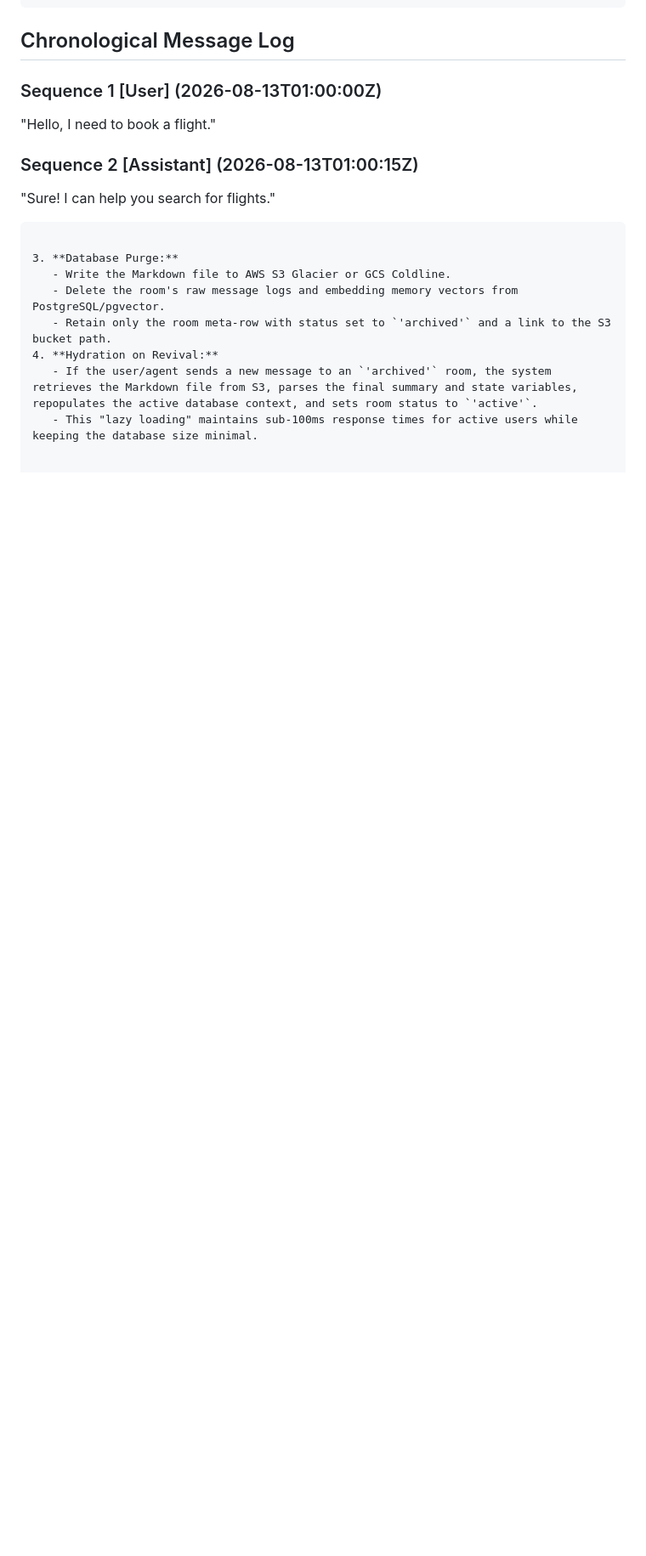
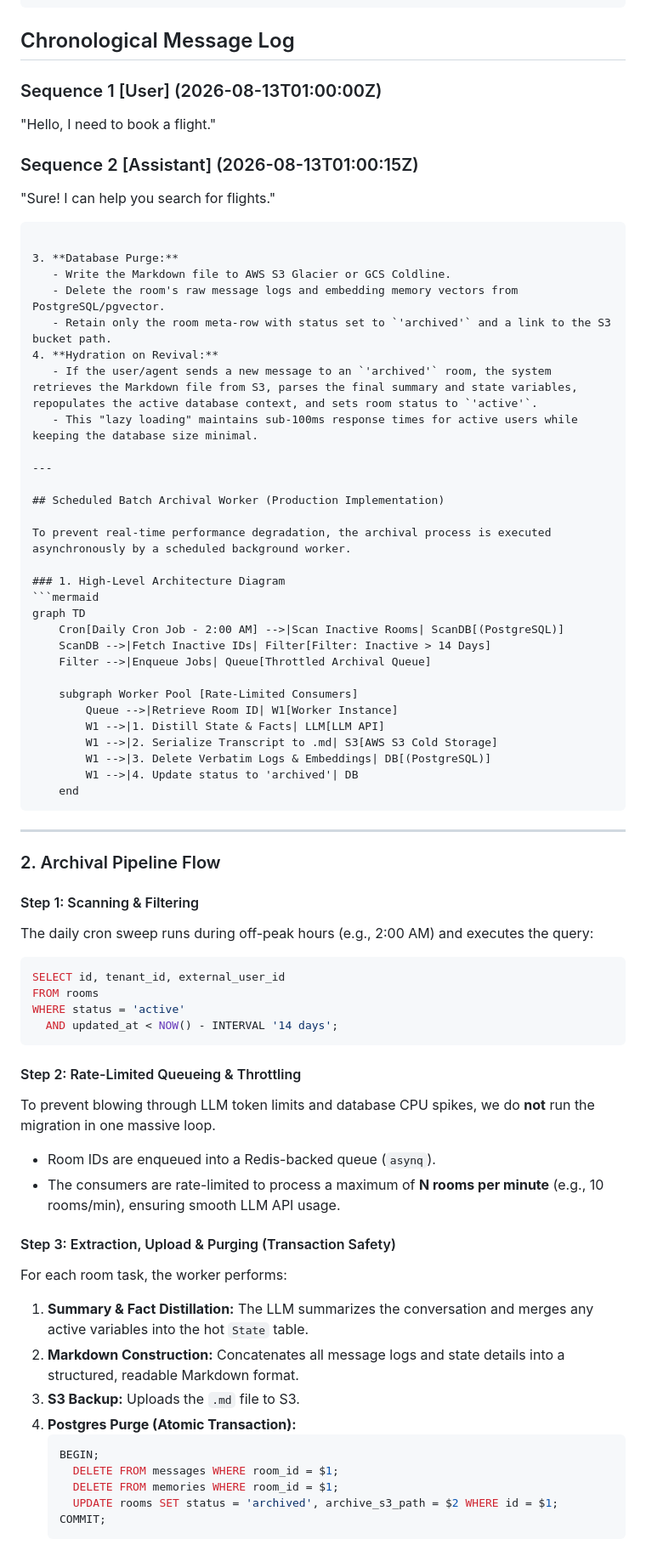
Before and after one commit to confusionhill/konteks, a Markdown page: future-impl.md, the part around one of its changes. Shown at 85% size. Drawn GitHub-style; blank space fills up the shorter version.

Commit message:
docs: add detailed background cron archival worker architecture and flow diagrams to future plans

````diff
--- a/future-impl.md
+++ b/future-impl.md
@@ -92,3 +92,58 @@ To optimize database hosting costs, vector search performance, and PG index size
 4. **Hydration on Revival:**
    - If the user/agent sends a new message to an `'archived'` room, the system retrieves the Markdown file from S3, parses the final summary and state variables, repopulates the active database context, and sets room status to `'active'`.
    - This "lazy loading" maintains sub-100ms response times for active users while keeping the database size minimal.
+
+---
+
+## Scheduled Batch Archival Worker (Production Implementation)
+
+To prevent real-time performance degradation, the archival process is executed asynchronously by a scheduled background worker.
+
+### 1. High-Level Architecture Diagram
+```mermaid
+graph TD
+    Cron[Daily Cron Job - 2:00 AM] -->|Scan Inactive Rooms| ScanDB[(PostgreSQL)]
+    ScanDB -->|Fetch Inactive IDs| Filter[Filter: Inactive > 14 Days]
+    Filter -->|Enqueue Jobs| Queue[Throttled Archival Queue]
+
+    subgraph Worker Pool [Rate-Limited Consumers]
+        Queue -->|Retrieve Room ID| W1[Worker Instance]
+        W1 -->|1. Distill State & Facts| LLM[LLM API]
+        W1 -->|2. Serialize Transcript to .md| S3[AWS S3 Cold Storage]
+        W1 -->|3. Delete Verbatim Logs & Embeddings| DB[(PostgreSQL)]
+        W1 -->|4. Update status to 'archived'| DB
+    end
+```
+
+---
+
+### 2. Archival Pipeline Flow
+
+#### Step 1: Scanning & Filtering
+The daily cron sweep runs during off-peak hours (e.g., 2:00 AM) and executes the query:
+```sql
+SELECT id, tenant_id, external_user_id
+FROM rooms
+WHERE status = 'active'
+  AND updated_at < NOW() - INTERVAL '14 days';
+```
+
+#### Step 2: Rate-Limited Queueing & Throttling
+To prevent blowing through LLM token limits and database CPU spikes, we do **not** run the migration in one massive loop.
+* Room IDs are enqueued into a Redis-backed queue (`asynq`).
+* The consumers are rate-limited to process a maximum of **N rooms per minute** (e.g., 10 rooms/min), ensuring smooth LLM API usage.
+
+#### Step 3: Extraction, Upload & Purging (Transaction Safety)
+For each room task, the worker performs:
+1. **Summary & Fact Distillation:** The LLM summarizes the conversation and merges any active variables into the hot `State` table.
+2. **Markdown Construction:** Concatenates all message logs and state details into a structured, readable Markdown format.
+3. **S3 Backup:** Uploads the `.md` file to S3.
+4. **Postgres Purge (Atomic Transaction):**
+   ```sql
+   BEGIN;
+     DELETE FROM messages WHERE room_id = $1;
+     DELETE FROM memories WHERE room_id = $1;
+     UPDATE rooms SET status = 'archived', archive_s3_path = $2 WHERE id = $1;
+   COMMIT;
+   ```
+
````
Also changed, not shown: other parts of future-impl.md (+34 -0 lines).
